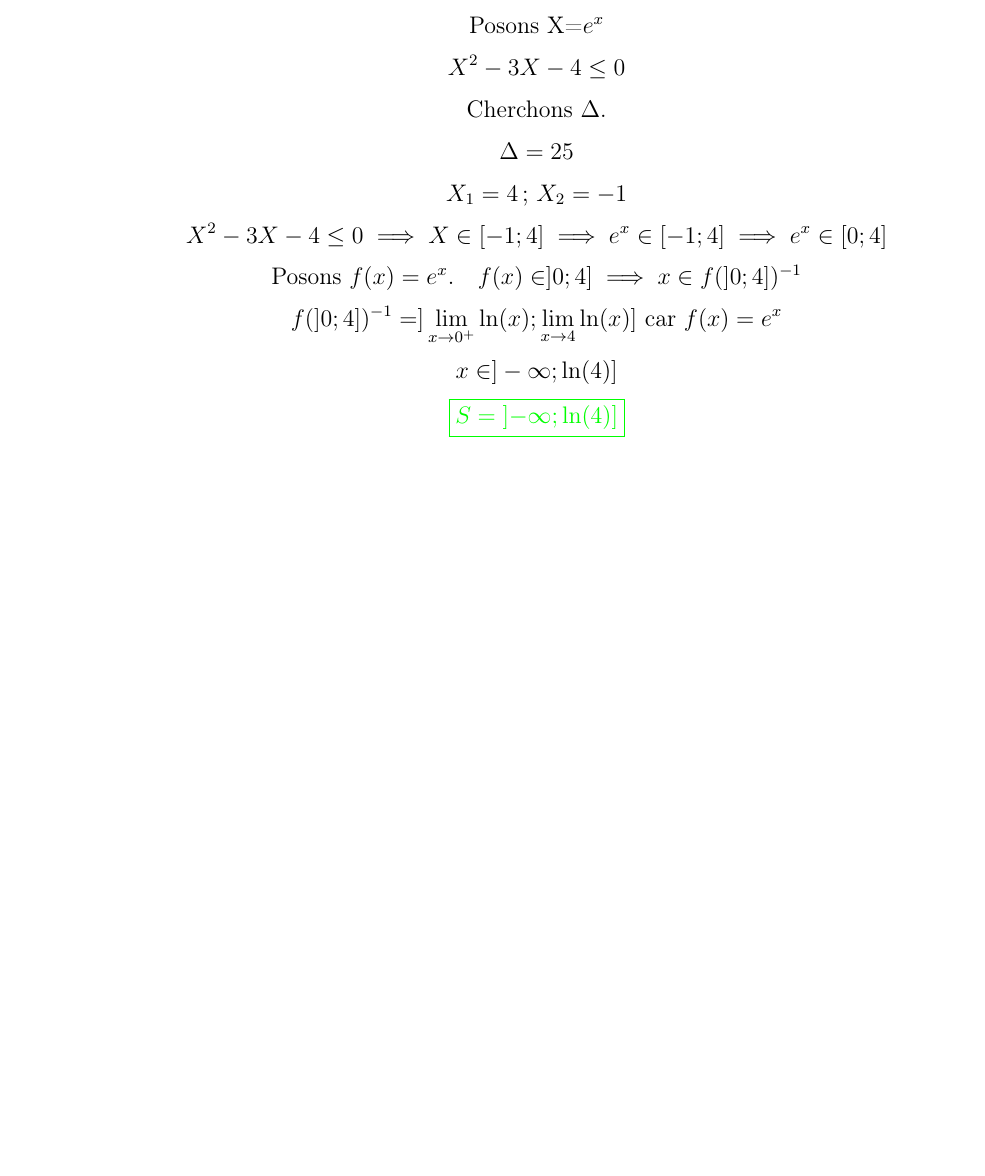
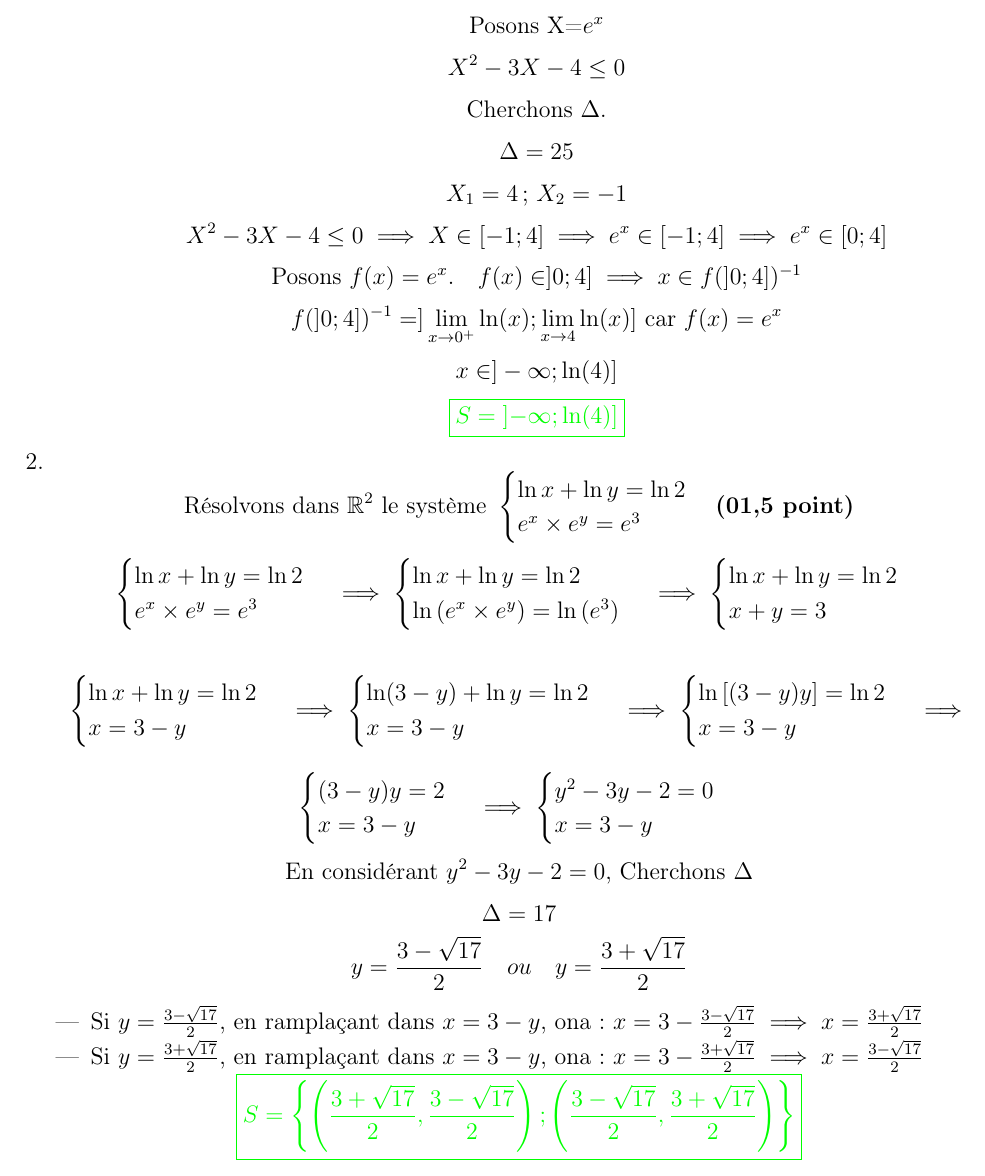
Before and after one commit to patheGobel/BacL, a LaTeX document (1erTourBacL2024Correction.tex): part of page 4 of 4, cut so that both start at the same text, the shorter picture padded with empty space. Compiled offline with pdfLaTeX.

Commit message:
Résolution du système à la question de 2 de l'exercice2

```diff
--- a/1erTourBacL2024Correction.tex
+++ b/1erTourBacL2024Correction.tex
@@ -206,11 +206,58 @@ $U_{n+1}=0,8\times U_{n}+4000$ et un terme constant +4000.
 \[x\in ]-\infty; \ln(4)]\]
 \[ \textcolor{green}{\boxed{S=\left] -\infty; \ln(4)\right] }} \]
 \end{enumerate}
-%\item \[ \text{Résoudre dans } \mathbb{R}^{2} \text{ le système }
-%\begin{cases}
-%\ln x + \ln y = \ln 2\\
-%e^{x}\times e^{y}=e^{3}
-%\end{cases}  \textbf{(01,5 point)}\]
+\item \[ \text{Résolvons dans } \mathbb{R}^{2} \text{ le système }
+\begin{cases}
+\ln x + \ln y = \ln 2\\
+e^{x}\times e^{y}=e^{3}
+\end{cases}  \textbf{(01,5 point)}\]
+\[
+\begin{cases}
+\ln x + \ln y = \ln 2\\
+e^{x}\times e^{y}=e^{3}
+\end{cases}\implies
+\begin{cases}
+\ln x + \ln y = \ln 2\\
+\ln\left( e^{x}\times e^{y}\right) =\ln\left( e^{3} \right)
+\end{cases}\implies
+\begin{cases}
+\ln x + \ln y = \ln 2\\
+x+y = 3
+\end{cases}
+\]
+
+\[
+\begin{cases}
+\ln x + \ln y = \ln 2\\
+x= 3-y
+\end{cases}\implies
+\begin{cases}
+\ln (3-y)  + \ln y = \ln 2\\
+x= 3-y
+\end{cases}\implies
+\begin{cases}
+\ln\left[ (3-y)y\right]  = \ln 2\\
+x= 3-y
+\end{cases}\implies
+\]
+\[
+\begin{cases}
+(3-y)y  = 2\\
+x= 3-y
+\end{cases}\implies
+\begin{cases}
+y^{2}-3y-2 = 0\\
+x= 3-y
+\end{cases}
+\]
+\[\text{En considérant } y^{2}-3y-2 = 0 \text{, Cherchons }\Delta \]
+\[\Delta=17 \]
+\[y=\frac{3-\sqrt{17}}{2}\quad ou \quad y=\frac{3+\sqrt{17}}{2} \]
+\begin{itemize}
+\item Si $y=\frac{3-\sqrt{17}}{2}$, en ramplaçant dans $x= 3-y $, ona: $x=3-\frac{3-\sqrt{17}}{2}\implies x=\frac{3+\sqrt{17}}{2}$
+\item Si $y=\frac{3+\sqrt{17}}{2}$, en ramplaçant dans $x= 3-y $, ona: $x=3-\frac{3+\sqrt{17}}{2}\implies x=\frac{3-\sqrt{17}}{2}$
+\end{itemize}
+\[\textcolor{green}{\boxed{S=\left\lbrace \left(\frac{3+\sqrt{17}}{2}, \frac{3-\sqrt{17}}{2} \right);\left(\frac{3-\sqrt{17}}{2}, \frac{3+\sqrt{17}}{2}\right)   \right\rbrace }}\]
 %\item Résoudre dans $\mathbb{R}^{3}$ :
 %\begin{enumerate}
 %\item \[ \text{Le système }
```
